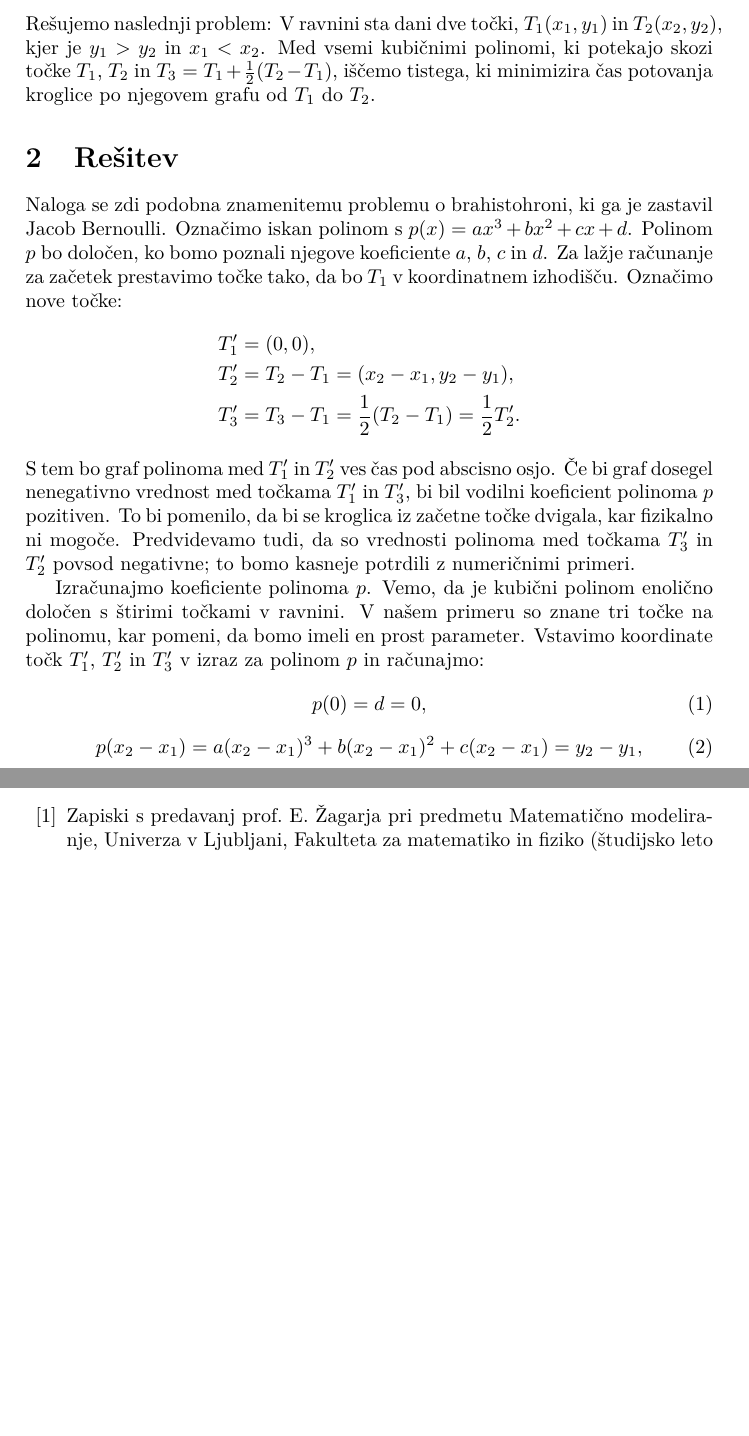
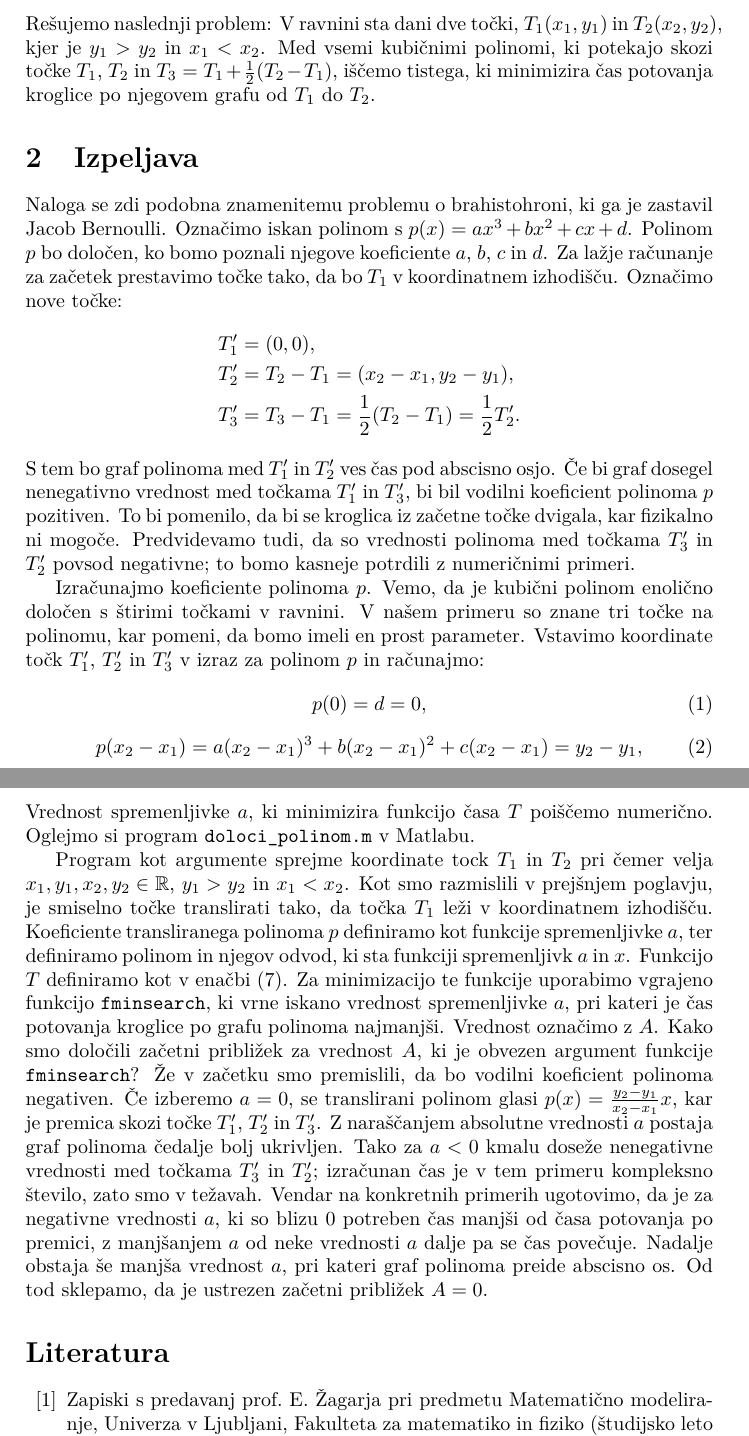
Before and after one commit to tjasavrhovnik/MM-projekt, a LaTeX document (porocilo.tex): two parts of pages 2 and 4 of 4, joined at a grey line, cut so that both start at the same text, the shorter picture padded with empty space. Compiled offline with pdfLaTeX.

Commit message:
Opis programa doloci_polinom.m

```diff
--- a/porocilo.tex
+++ b/porocilo.tex
@@ -27,7 +27,7 @@
 
 Rešujemo naslednji problem: V ravnini sta dani dve točki, $T_{1}(x_1,y_1)$ in $T_{2}(x_2,y_2)$, kjer je $y_1 > y_2$ in $x_1 < x_2$. Med vsemi kubičnimi polinomi, ki potekajo skozi točke $T_1$, $T_2$ in $T_3 = T_1 + \frac{1}{2} (T_2-T_1)$, iščemo tistega, ki minimizira čas potovanja kroglice po njegovem grafu od $T_1$ do $T_2$.
 
-\section{Rešitev}
+\section{Izpeljava}
 
 Naloga se zdi podobna znamenitemu problemu o brahistohroni, ki ga je zastavil Jacob Bernoulli.
 Označimo iskan polinom s $p(x) = ax^3+bx^2+cx+d$. Polinom $p$ bo določen, ko bomo poznali njegove koeficiente $a$, $b$, $c$ in $d$.
@@ -41,6 +41,7 @@ S tem bo graf polinoma med $T_{1}'$ in $T_{2}'$ ves čas pod abscisno osjo. Če
 
 Izračunajmo koeficiente polinoma $p$. Vemo, da je kubični polinom enolično določen s štirimi točkami v ravnini. V našem primeru so znane tri točke na polinomu, kar pomeni, da bomo imeli en prost parameter. Vstavimo koordinate točk $T_{1}'$, $T_{2}'$ in $T_{3}'$ v izraz za polinom $p$ in računajmo:
 \begin{equation}
+\label{Eq:p(T_{1}')}
 p(0) = d = 0,
 \end{equation}
 %
@@ -100,6 +102,14 @@ p(x) = a(x-x_1)^3 + b(x-x_1)^2 + c(x-x_1) + d + y_1.
 \end{align}
 Ker poznamo koeficiente $a$, $b$, $c$ in $d$, vrednosti $x_1$ in $y_1$ pa sta koordinati točke $T_1$, poznamo tudi iskani polinom $p$.
 
+%%%%%%%%%%%%%%%%%%%%%%%%%%%%%%%%%%%%%%%%%%%%%%%%%%%%%%%%%%%%%%%%%%%%%%%%%%%%% Numerična rešitev
+\section{Numerična rešitev}
+
+Vrednost spremenljivke $a$, ki minimizira funkcijo časa $T$ poiščemo numerično. Oglejmo si program \texttt{doloci\_polinom.m} v Matlabu.
+
+Program kot argumente sprejme koordinate tock $T_1$ in $T_2$ pri čemer velja $x_1, y_1, x_2, y_2 \in \mathbb{R}$, $y_1 > y_2$ in $x_1 < x_2$. Kot smo razmislili v prejšnjem poglavju, je smiselno točke translirati tako, da točka $T_1$ leži v koordinatnem izhodišču. Koeficiente transliranega polinoma $p$ definiramo kot funkcije spremenljivke $a$, ter definiramo polinom in njegov odvod, ki sta funkciji spremenljivk $a$ in $x$. Funkcijo $T$ definiramo kot v enačbi~\eqref{Eq:CasInt}. Za minimizacijo te funkcije uporabimo vgrajeno funkcijo \texttt{fminsearch}, ki vrne iskano vrednost spremenljivke $a$, pri kateri je čas potovanja kroglice po grafu polinoma najmanjši. Vrednost označimo z $A$.
+Kako smo določili začetni približek za vrednost $A$, ki je obvezen argument funkcije \texttt{fminsearch}? Že v začetku smo premislili, da bo vodilni koeficient polinoma negativen. Če izberemo $a=0$, se translirani polinom glasi $p(x) = \frac{y_2-y_1}{x_2-x_1} x$, kar je premica skozi točke $T_{1}'$, $T_{2}'$ in $T_{3}'$. Z naraščanjem absolutne vrednosti $a$ postaja graf polinoma čedalje bolj ukrivljen. Tako za $a<0$ kmalu doseže nenegativne vrednosti med točkama $T_{3}'$ in $T_{2}'$; izračunan čas je v tem primeru kompleksno število, zato smo v težavah. Vendar na konkretnih primerih ugotovimo, da je za negativne vrednosti $a$, ki so blizu $0$ potreben čas manjši od časa potovanja po premici, z manjšanjem $a$ od neke vrednosti $a$ dalje pa se čas povečuje. Nadalje obstaja še manjša vrednost $a$, pri kateri graf polinoma preide abscisno os. Od tod sklepamo, da je ustrezen začetni približek $A=0$.
+
 %%%%%%%%%%%%%%%%%%%%%%%%%%%%%%%%%%%%%%%%%%%%%%%%%%%%%%%%%%%%%%%%%%%%%%%%%%%%
 % Literatura
 
```
Also changed, not shown: porocilo.pdf, porocilo.tex (1 more changed lines), 2 other files.
